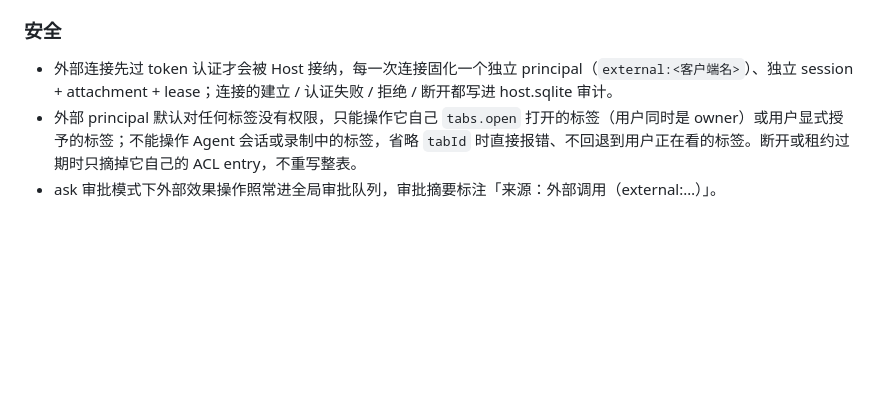
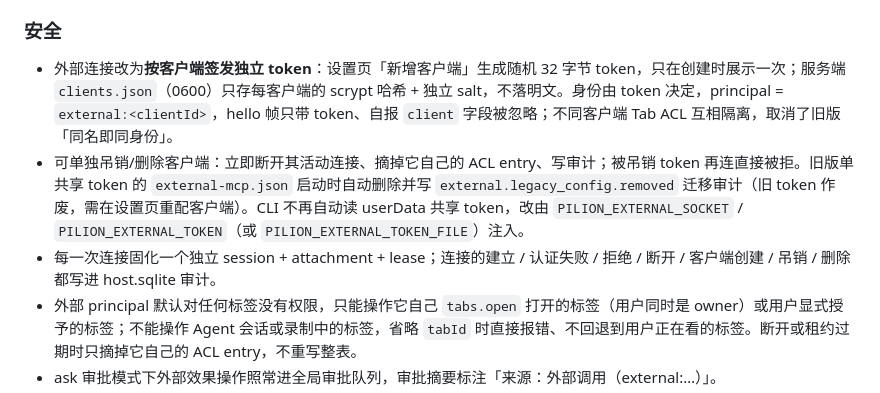
Before and after one commit to echoVic/pilion-browser, a Markdown page: CHANGELOG.md, the part around the change. GitHub-like rendering; blank space fills up the shorter version.

```diff
--- a/CHANGELOG.md
+++ b/CHANGELOG.md
@@ -33,7 +33,9 @@
 
 ### 安全
 
-- 外部连接先过 token 认证才会被 Host 接纳，每一次连接固化一个独立 principal（`external:<客户端名>`）、独立 session + attachment + lease；连接的建立 / 认证失败 / 拒绝 / 断开都写进 host.sqlite 审计。
+- 外部连接改为**按客户端签发独立 token**：设置页「新增客户端」生成随机 32 字节 token，只在创建时展示一次；服务端 `clients.json`（0600）只存每客户端的 scrypt 哈希 + 独立 salt，不落明文。身份由 token 决定，principal = `external:<clientId>`，hello 帧只带 token、自报 `client` 字段被忽略；不同客户端 Tab ACL 互相隔离，取消了旧版「同名即同身份」。
+- 可单独吊销/删除客户端：立即断开其活动连接、摘掉它自己的 ACL entry、写审计；被吊销 token 再连直接被拒。旧版单共享 token 的 `external-mcp.json` 启动时自动删除并写 `external.legacy_config.removed` 迁移审计（旧 token 作废，需在设置页重配客户端）。CLI 不再自动读 userData 共享 token，改由 `PILION_EXTERNAL_SOCKET` / `PILION_EXTERNAL_TOKEN`（或 `PILION_EXTERNAL_TOKEN_FILE`）注入。
+- 每一次连接固化一个独立 session + attachment + lease；连接的建立 / 认证失败 / 拒绝 / 断开 / 客户端创建 / 吊销 / 删除都写进 host.sqlite 审计。
 - 外部 principal 默认对任何标签没有权限，只能操作它自己 `tabs.open` 打开的标签（用户同时是 owner）或用户显式授予的标签；不能操作 Agent 会话或录制中的标签，省略 `tabId` 时直接报错、不回退到用户正在看的标签。断开或租约过期时只摘掉它自己的 ACL entry，不重写整表。
 - ask 审批模式下外部效果操作照常进全局审批队列，审批摘要标注「来源：外部调用（external:…）」。
 - 刻意不对外暴露 `browser.request_human`（会把浏览器交还给人、打断正在进行的任务）与 `browser.skills.play`（录制技能回放，耦合在 Agent 任务 / 审批链路上）；不提供任意 JS 执行。审批、执行凭证、fencing、页面引用校验、私网拦截全部保留。
```
Also changed, not shown: README.md (+16 -8 lines), docs/architecture.md (+7 -6 lines).
